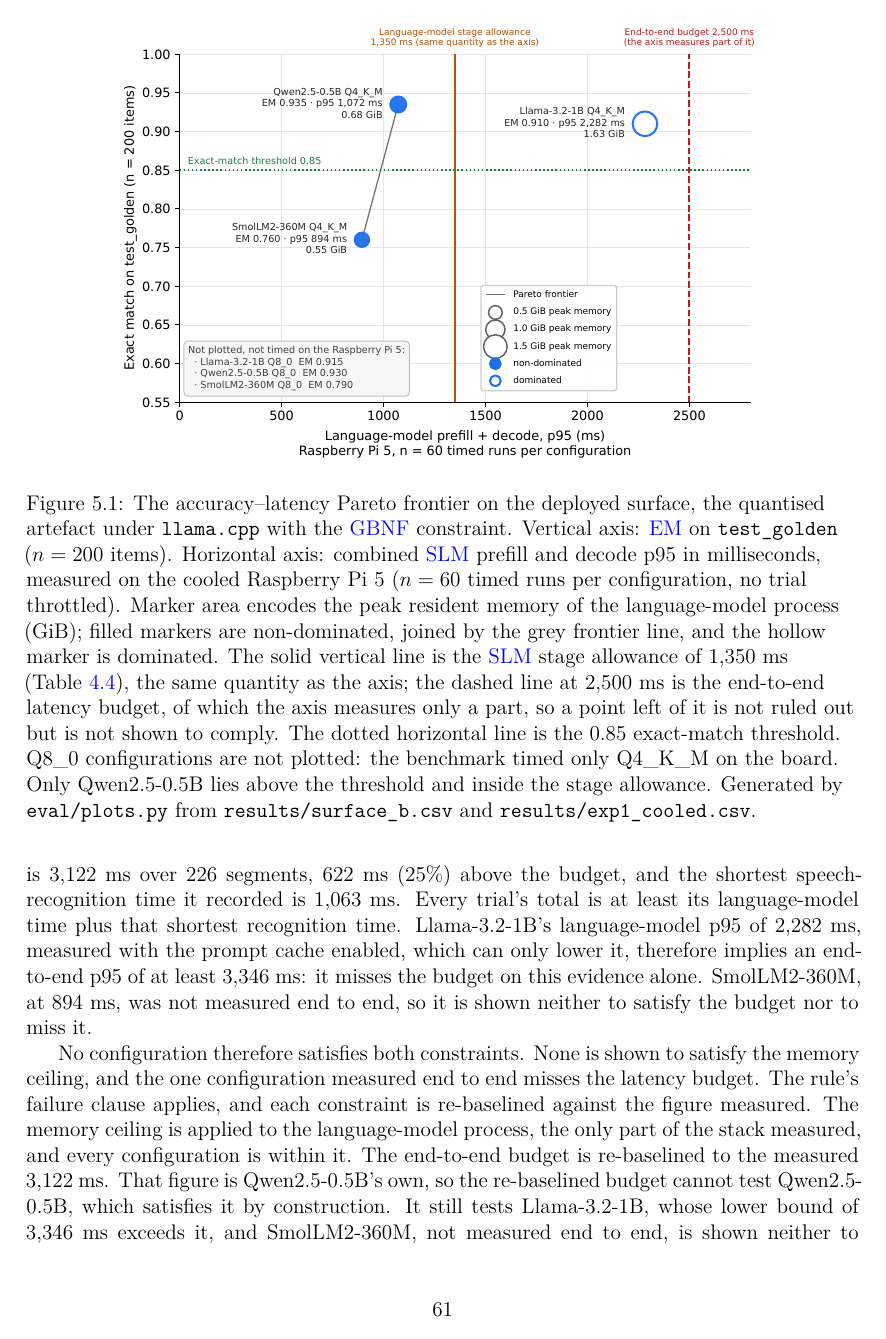
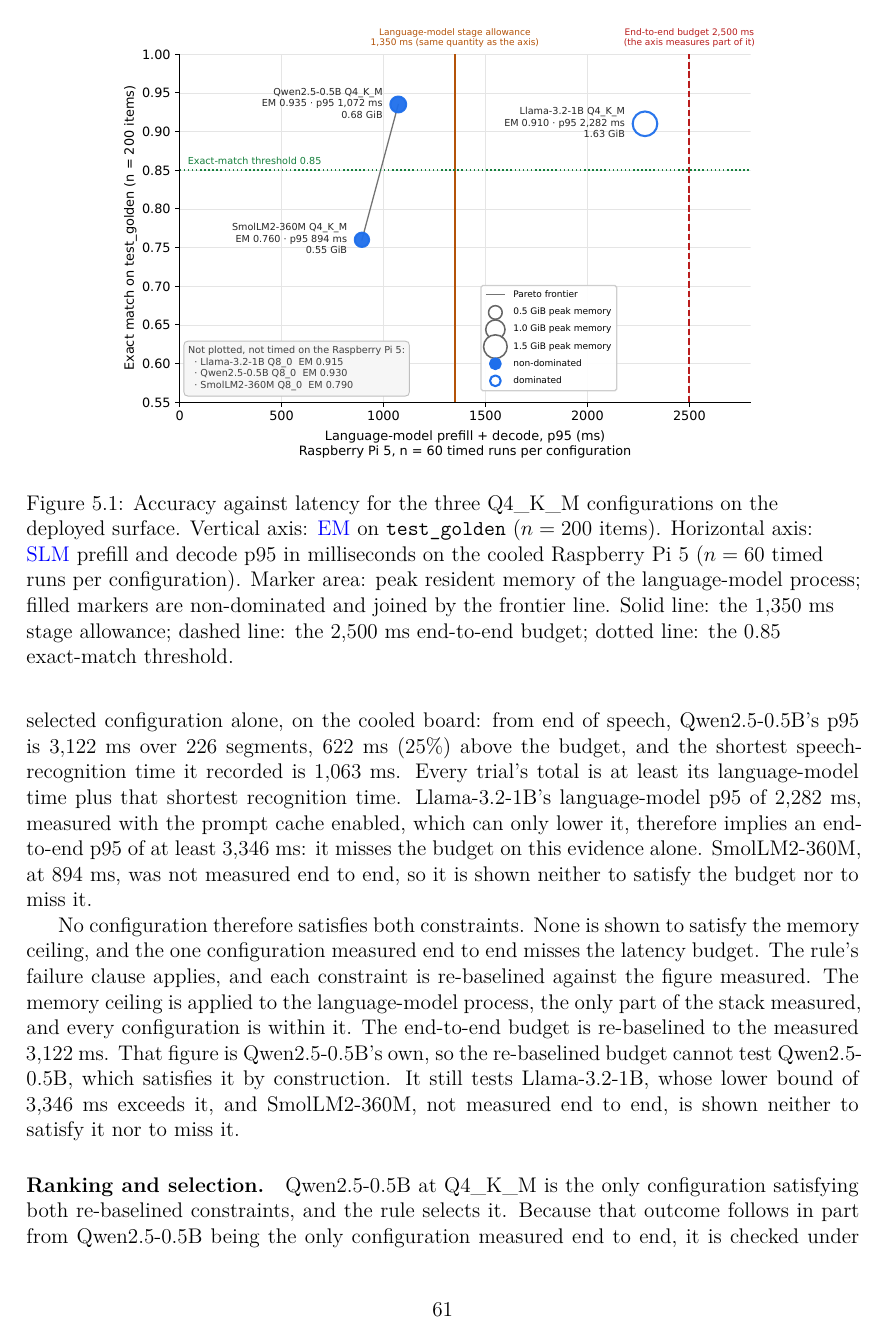
Before and after one commit to TayebKahia/voice-swarm-edge-, a LaTeX thesis (thesis/main_master.tex, which reads thesis/master/ch4_results.tex): page 62 of 79. Compiled offline with XeLaTeX.

Commit message:
style(thesis): Master captions shortened -- figure legend, state-of-the-art tables, dataset table
At the author's request every caption was measured; the long ones are cut at the source of the
length rather than by deleting information.

- The Pareto figure's caption (171 words, nine sentences) kept a full legend and three
  interpretive sentences. The interpretation ("only Qwen2.5-0.5B lies above the threshold", why
  the dashed line does not show compliance, why Q8_0 is absent) is stated in the surrounding prose
  and in Section 5.7, so the caption keeps the legend only: axes with n, marker area, the frontier,
  the three reference lines. 78 words. The sentence before the figure now says the three Q4_K_M
  configurations are the only ones timed on the board. The review script's anchor "$n = 60$ timed
  runs per" is kept.
- The four state-of-the-art tables each repeated "A dash marks a property this review did not
  establish from the source. The last row is this work." The chapter introduction now states that
  convention once for every table, and the captions drop it (49/55/43/33 -> 30/36/24/14 words).
- The dataset table's caption no longer repeats what its own Source cell says about the golden
  recording session (53 -> 33 words).

Every caption in the document is now at or under 43 words except the figure legend. Clean build
0/0/0/0, 79 pages; Method, State of the art and Results scripts 0 FAIL.

```diff
--- a/thesis/master/ch4_results.tex
+++ b/thesis/master/ch4_results.tex
@@ -323,21 +324,13 @@
 \begin{figure}[htbp]
   \centering
   \includegraphics[width=0.8\textwidth]{../results/figure2_pareto.pdf}
-  \caption[Accuracy--latency Pareto frontier of the deployed configurations]{The
-  accuracy--latency Pareto frontier on the deployed surface, the quantised artefact under
-  \texttt{llama.cpp} with the \acrshort{gbnf} constraint. Vertical axis: \acrshort{em} on
-  \texttt{test\_golden} ($n = 200$ items). Horizontal axis: combined \acrshort{slm} prefill and
-  decode p95 in milliseconds, measured on the cooled Raspberry~Pi~5 ($n = 60$ timed runs per
-  configuration, no trial throttled). Marker area encodes the peak resident memory of the
-  language-model process (GiB); filled markers are non-dominated, joined by the grey frontier line,
-  and the hollow marker is dominated. The solid vertical line is the \acrshort{slm} stage allowance of
-  1{,}350~ms (Table~\ref{tab:latency-budget}), the same quantity as the axis; the dashed line at
-  2{,}500~ms is the end-to-end latency budget, of which the axis measures only a part, so a point
-  left of it is not ruled out but is not shown to comply. The dotted horizontal line is the 0.85
-  exact-match threshold. Q8\_0 configurations are not plotted: the benchmark timed only Q4\_K\_M on
-  the board. Only Qwen2.5-0.5B lies above the threshold and inside the stage allowance. Generated by
-  \texttt{eval/plots.py} from \texttt{results/surface\_b.csv} and
-  \texttt{results/exp1\_cooled.csv}.}
+  \caption[Accuracy--latency Pareto frontier of the deployed configurations]{Accuracy against
+  latency for the three Q4\_K\_M configurations on the deployed surface. Vertical axis:
+  \acrshort{em} on \texttt{test\_golden} ($n = 200$ items). Horizontal axis: \acrshort{slm}
+  prefill and decode p95 in milliseconds on the cooled Raspberry~Pi~5 ($n = 60$ timed runs per
+  configuration). Marker area: peak resident memory of the language-model process; filled markers
+  are non-dominated and joined by the frontier line. Solid line: the 1{,}350~ms stage allowance;
+  dashed line: the 2{,}500~ms end-to-end budget; dotted line: the 0.85 exact-match threshold.}
   \label{fig:pareto}
 \end{figure}
 
```
Also changed, not shown: thesis/master/ch3_method.tex (+3 -5 lines), thesis/master/ch3_state_of_the_art.tex (+6 -9 lines), thesis/master/ch4_results.tex (3 more changed lines).
